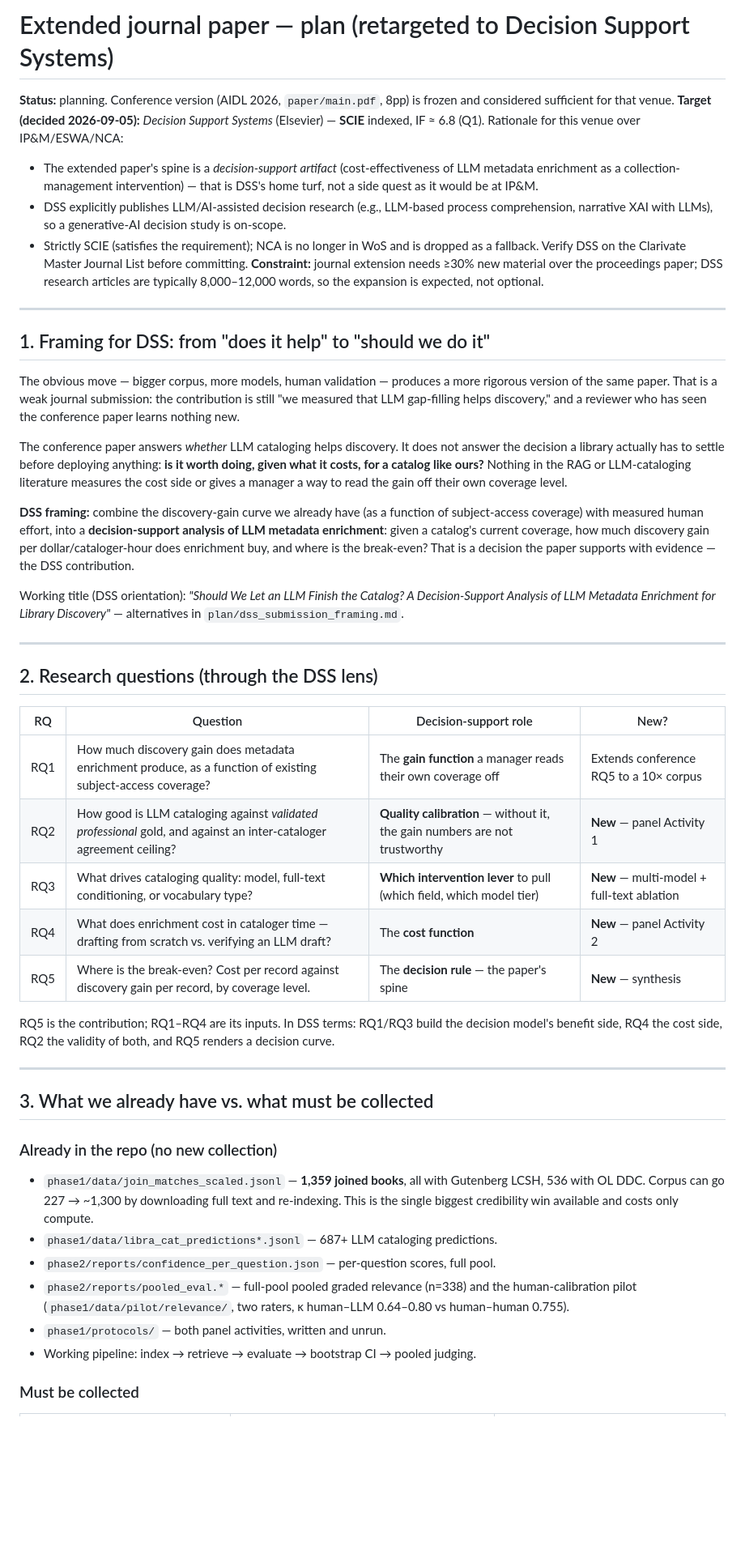
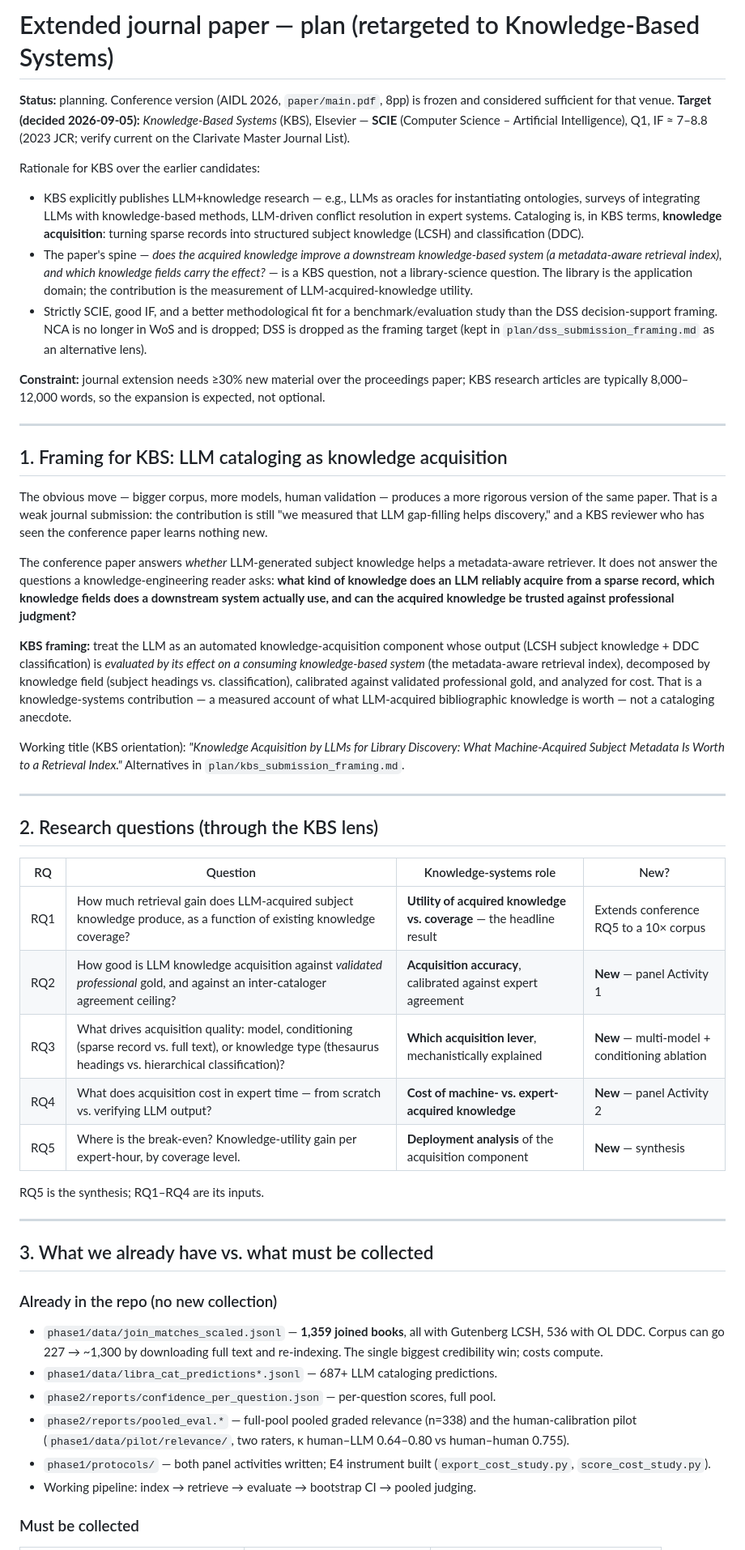
Before and after one commit to Ahmet-Kaplan/META-RAG, a Markdown page: plan/extended_journal_paper.md, the part around one of its changes. Shown at 81% size. GitHub-like rendering; blank space fills up the shorter version.

```diff
--- a/plan/extended_journal_paper.md
+++ b/plan/extended_journal_paper.md
@@ -1,64 +1,72 @@
-# Extended journal paper — plan (retargeted to Decision Support Systems)
+# Extended journal paper — plan (retargeted to Knowledge-Based Systems)
 
 **Status:** planning. Conference version (AIDL 2026, `paper/main.pdf`, 8pp) is frozen
 and considered sufficient for that venue.
-**Target (decided 2026-09-05):** *Decision Support Systems* (Elsevier) — **SCIE**
-indexed, IF ≈ 6.8 (Q1). Rationale for this venue over IP&M/ESWA/NCA:
-- The extended paper's spine is a *decision-support artifact* (cost-effectiveness
-  of LLM metadata enrichment as a collection-management intervention) — that is
-  DSS's home turf, not a side quest as it would be at IP&M.
-- DSS explicitly publishes LLM/AI-assisted decision research (e.g., LLM-based
-  process comprehension, narrative XAI with LLMs), so a generative-AI decision
-  study is on-scope.
-- Strictly SCIE (satisfies the requirement); NCA is no longer in WoS and is
-  dropped as a fallback. Verify DSS on the Clarivate Master Journal List before
-  committing.
+**Target (decided 2026-09-05):** *Knowledge-Based Systems* (KBS), Elsevier —
+**SCIE** (Computer Science – Artificial Intelligence), Q1, IF ≈ 7–8.8 (2023 JCR;
+verify current on the Clarivate Master Journal List).
+
+Rationale for KBS over the earlier candidates:
+- KBS explicitly publishes LLM+knowledge research — e.g., LLMs as oracles for
+  instantiating ontologies, surveys of integrating LLMs with knowledge-based
+  methods, LLM-driven conflict resolution in expert systems. Cataloging is, in
+  KBS terms, **knowledge acquisition**: turning sparse records into structured
+  subject knowledge (LCSH) and classification (DDC).
+- The paper's spine — *does the acquired knowledge improve a downstream
+  knowledge-based system (a metadata-aware retrieval index), and which
+  knowledge fields carry the effect?* — is a KBS question, not a
+  library-science question. The library is the application domain; the
+  contribution is the measurement of LLM-acquired-knowledge utility.
+- Strictly SCIE, good IF, and a better methodological fit for a
+  benchmark/evaluation study than the DSS decision-support framing. NCA is no
+  longer in WoS and is dropped; DSS is dropped as the framing target (kept in
+  `plan/dss_submission_framing.md` as an alternative lens).
+
 **Constraint:** journal extension needs ≥30% new material over the proceedings
-paper; DSS research articles are typically 8,000–12,000 words, so the expansion
+paper; KBS research articles are typically 8,000–12,000 words, so the expansion
 is expected, not optional.
 
 ---
 
-## 1. Framing for DSS: from "does it help" to "should we do it"
+## 1. Framing for KBS: LLM cataloging as knowledge acquisition
 
 The obvious move — bigger corpus, more models, human validation — produces a
 more rigorous version of the same paper. That is a weak journal submission: the
 contribution is still "we measured that LLM gap-filling helps discovery," and a
-reviewer who has seen the conference paper learns nothing new.
+KBS reviewer who has seen the conference paper learns nothing new.
 
-The conference paper answers *whether* LLM cataloging helps discovery. It does
-not answer the decision a library actually has to settle before deploying
-anything: **is it worth doing, given what it costs, for a catalog like ours?**
-Nothing in the RAG or LLM-cataloging literature measures the cost side or gives
-a manager a way to read the gain off their own coverage level.
+The conference paper answers *whether* LLM-generated subject knowledge helps a
+metadata-aware retriever. It does not answer the questions a
+knowledge-engineering reader asks: **what kind of knowledge does an LLM
+reliably acquire from a sparse record, which knowledge fields does a downstream
+system actually use, and can the acquired knowledge be trusted against
+professional judgment?**
 
-**DSS framing:** combine the discovery-gain curve we already have (as a function
-of subject-access coverage) with measured human effort, into a
-**decision-support analysis of LLM metadata enrichment**: given a catalog's
-current coverage, how much discovery gain per dollar/cataloger-hour does
-enrichment buy, and where is the break-even? That is a decision the paper
-supports with evidence — the DSS contribution.
+**KBS framing:** treat the LLM as an automated knowledge-acquisition component
+whose output (LCSH subject knowledge + DDC classification) is *evaluated by its
+effect on a consuming knowledge-based system* (the metadata-aware retrieval
+index), decomposed by knowledge field (subject headings vs. classification),
+calibrated against validated professional gold, and analyzed for cost. That is
+a knowledge-systems contribution — a measured account of what LLM-acquired
+bibliographic knowledge is worth — not a cataloging anecdote.
 
-Working title (DSS orientation):
-*"Should We Let an LLM Finish the Catalog? A Decision-Support Analysis of
-LLM Metadata Enrichment for Library Discovery"* — alternatives in
-`plan/dss_submission_framing.md`.
+Working title (KBS orientation): *"Knowledge Acquisition by LLMs for Library
+Discovery: What Machine-Acquired Subject Metadata Is Worth to a Retrieval
+Index."* Alternatives in `plan/kbs_submission_framing.md`.
 
 ---
 
-## 2. Research questions (through the DSS lens)
+## 2. Research questions (through the KBS lens)
 
-| RQ | Question | Decision-support role | New? |
+| RQ | Question | Knowledge-systems role | New? |
 |---|---|---|---|
-| RQ1 | How much discovery gain does metadata enrichment produce, as a function of existing subject-access coverage? | The **gain function** a manager reads their own coverage off | Extends conference RQ5 to a 10× corpus |
-| RQ2 | How good is LLM cataloging against *validated professional* gold, and against an inter-cataloger agreement ceiling? | **Quality calibration** — without it, the gain numbers are not trustworthy | **New** — panel Activity 1 |
-| RQ3 | What drives cataloging quality: model, full-text conditioning, or vocabulary type? | **Which intervention lever** to pull (which field, which model tier) | **New** — multi-model + full-text ablation |
-| RQ4 | What does enrichment cost in cataloger time — drafting from scratch vs. verifying an LLM draft? | The **cost function** | **New** — panel Activity 2 |
-| RQ5 | Where is the break-even? Cost per record against discovery gain per record, by coverage level. | The **decision rule** — the paper's spine | **New** — synthesis |
+| RQ1 | How much retrieval gain does LLM-acquired subject knowledge produce, as a function of existing knowledge coverage? | **Utility of acquired knowledge vs. coverage** — the headline result | Extends conference RQ5 to a 10× corpus |
+| RQ2 | How good is LLM knowledge acquisition against *validated professional* gold, and against an inter-cataloger agreement ceiling? | **Acquisition accuracy**, calibrated against expert agreement | **New** — panel Activity 1 |
+| RQ3 | What drives acquisition quality: model, conditioning (sparse record vs. full text), or knowledge type (thesaurus headings vs. hierarchical classification)? | **Which acquisition lever**, mechanistically explained | **New** — multi-model + conditioning ablation |
+| RQ4 | What does acquisition cost in expert time — from scratch vs. verifying LLM output? | **Cost of machine- vs. expert-acquired knowledge** | **New** — panel Activity 2 |
+| RQ5 | Where is the break-even? Knowledge-utility gain per expert-hour, by coverage level. | **Deployment analysis** of the acquisition component | **New** — synthesis |
 
-RQ5 is the contribution; RQ1–RQ4 are its inputs. In DSS terms: RQ1/RQ3 build
-the decision model's benefit side, RQ4 the cost side, RQ2 the validity of both,
-and RQ5 renders a decision curve.
+RQ5 is the synthesis; RQ1–RQ4 are its inputs.
 
 ---
 
@@ -67,14 +75,14 @@ and RQ5 renders a decision curve.
 ### Already in the repo (no new collection)
 - `phase1/data/join_matches_scaled.jsonl` — **1,359 joined books**, all with
   Gutenberg LCSH, 536 with OL DDC. Corpus can go 227 → ~1,300 by downloading
-  full text and re-indexing. This is the single biggest credibility win available
-  and costs only compute.
+  full text and re-indexing. The single biggest credibility win; costs compute.
 - `phase1/data/libra_cat_predictions*.jsonl` — 687+ LLM cataloging predictions.
 - `phase2/reports/confidence_per_question.json` — per-question scores, full pool.
 - `phase2/reports/pooled_eval.*` — full-pool pooled graded relevance (n=338)
   and the human-calibration pilot (`phase1/data/pilot/relevance/`, two raters,
   κ human–LLM 0.64–0.80 vs human–human 0.755).
-- `phase1/protocols/` — both panel activities, written and unrun.
+- `phase1/protocols/` — both panel activities written; E4 instrument built
+  (`export_cost_study.py`, `score_cost_study.py`).
 - Working pipeline: index → retrieve → evaluate → bootstrap CI → pooled judging.
 
 ### Must be collected
```
Also changed, not shown: other parts of plan/extended_journal_paper.md (+55 -78 lines), plan/kbs_submission_framing.md (added, +164 -0 lines).
